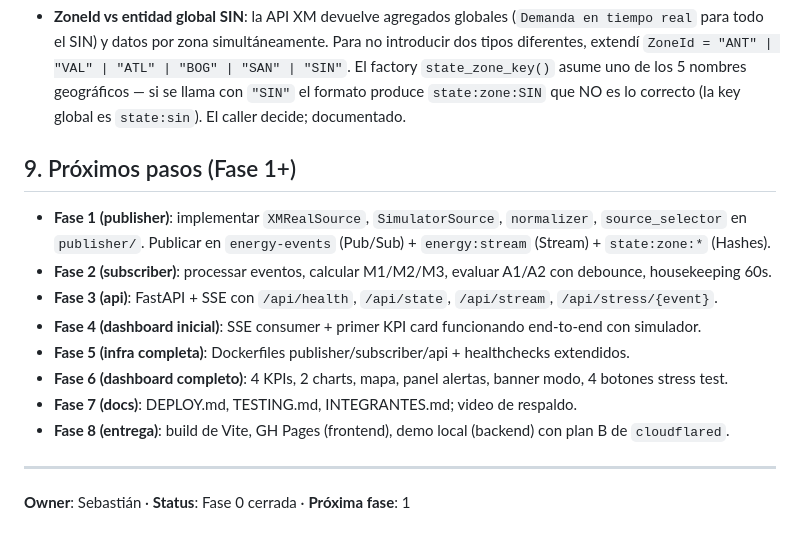
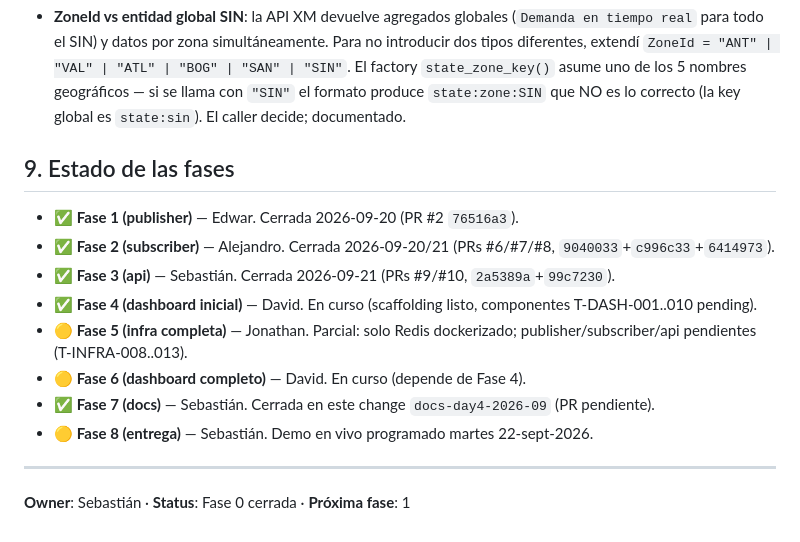
Before and after one commit to SebastianLizarazo/redis-red-electrica-xm, a Markdown page: docs/README_TECNICO.md, the part around the change. Drawn GitHub-style.

Commit message:
docs(readme): mark §9 phases status (1-3 closed, 4-6 in progress, 7 closed, 8 scheduled)

```diff
--- a/docs/README_TECNICO.md
+++ b/docs/README_TECNICO.md
@@ -253,26 +253,16 @@ Idempotente, formato configurable:
   `state:zone:SIN` que NO es lo correcto (la key global es
   `state:sin`). El caller decide; documentado.
 
-## 9. Próximos pasos (Fase 1+)
+## 9. Estado de las fases
 
-- **Fase 1 (publisher)**: implementar `XMRealSource`, `SimulatorSource`,
-  `normalizer`, `source_selector` en `publisher/`. Publicar en
-  `energy-events` (Pub/Sub) + `energy:stream` (Stream) +
-  `state:zone:*` (Hashes).
-- **Fase 2 (subscriber)**: processar eventos, calcular M1/M2/M3,
-  evaluar A1/A2 con debounce, housekeeping 60s.
-- **Fase 3 (api)**: FastAPI + SSE con `/api/health`, `/api/state`,
-  `/api/stream`, `/api/stress/{event}`.
-- **Fase 4 (dashboard inicial)**: SSE consumer + primer KPI card
-  funcionando end-to-end con simulador.
-- **Fase 5 (infra completa)**: Dockerfiles publisher/subscriber/api +
-  healthchecks extendidos.
-- **Fase 6 (dashboard completo)**: 4 KPIs, 2 charts, mapa, panel
-  alertas, banner modo, 4 botones stress test.
-- **Fase 7 (docs)**: DEPLOY.md, TESTING.md, INTEGRANTES.md; video de
-  respaldo.
-- **Fase 8 (entrega)**: build de Vite, GH Pages (frontend), demo local
-  (backend) con plan B de `cloudflared`.
+- ✅ **Fase 1 (publisher)** — Edwar. Cerrada 2026-09-20 (PR #2 `76516a3`).
+- ✅ **Fase 2 (subscriber)** — Alejandro. Cerrada 2026-09-20/21 (PRs #6/#7/#8, `9040033`+`c996c33`+`6414973`).
+- ✅ **Fase 3 (api)** — Sebastián. Cerrada 2026-09-21 (PRs #9/#10, `2a5389a`+`99c7230`).
+- ✅ **Fase 4 (dashboard inicial)** — David. En curso (scaffolding listo, componentes T-DASH-001..010 pending).
+- 🟡 **Fase 5 (infra completa)** — Jonathan. Parcial: solo Redis dockerizado; publisher/subscriber/api pendientes (T-INFRA-008..013).
+- 🟡 **Fase 6 (dashboard completo)** — David. En curso (depende de Fase 4).
+- ✅ **Fase 7 (docs)** — Sebastián. Cerrada en este change `docs-day4-2026-09` (PR pendiente).
+- 🟡 **Fase 8 (entrega)** — Sebastián. Demo en vivo programado martes 22-sept-2026.
 
 ---
 
```
